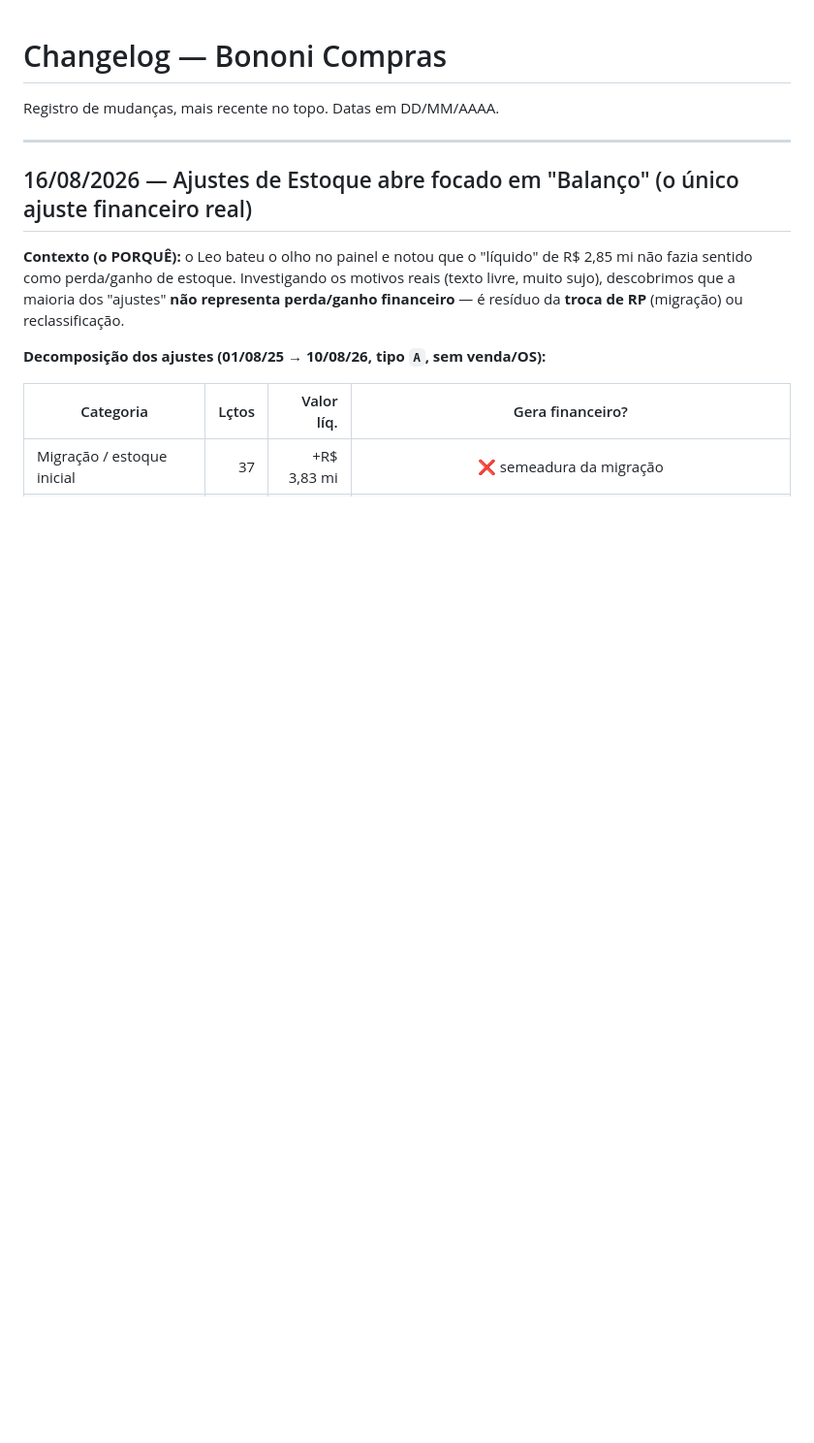
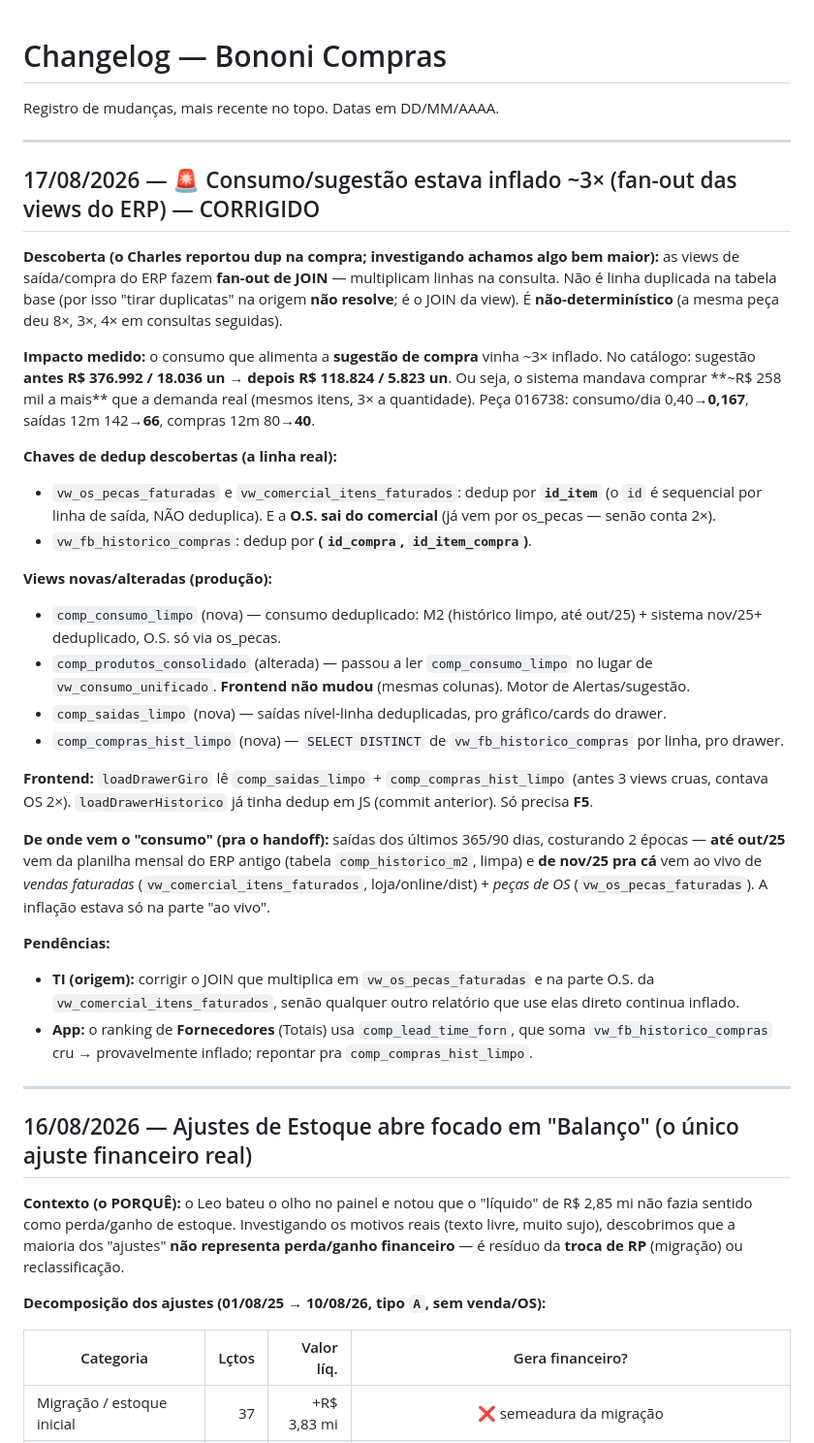
Before and after one commit to leobononi2906/bononi-compras, a Markdown page: docs/CHANGELOG.md, the part around the change. Shown at 97% size. Rendered like a GitHub page; blank space fills up the shorter version.

Commit message:
docs: registra correcao do fan-out (consumo inflado 3x) + views limpas
Co-Authored-By: Claude Opus 4.8 <noreply@anthropic.com>

```diff
--- a/docs/CHANGELOG.md
+++ b/docs/CHANGELOG.md
@@ -1,6 +1,32 @@
 # Changelog — Bononi Compras
 
 Registro de mudanças, mais recente no topo. Datas em DD/MM/AAAA.
+
+---
+
+## 17/08/2026 — 🚨 Consumo/sugestão estava inflado ~3× (fan-out das views do ERP) — CORRIGIDO
+
+**Descoberta (o Charles reportou dup na compra; investigando achamos algo bem maior):** as views de saída/compra do ERP fazem **fan-out de JOIN** — multiplicam linhas na consulta. Não é linha duplicada na tabela base (por isso "tirar duplicatas" na origem **não resolve**; é o JOIN da view). É **não-determinístico** (a mesma peça deu 8×, 3×, 4× em consultas seguidas).
+
+**Impacto medido:** o consumo que alimenta a **sugestão de compra** vinha ~3× inflado. No catálogo: sugestão **antes R$ 376.992 / 18.036 un** → **depois R$ 118.824 / 5.823 un**. Ou seja, o sistema mandava comprar **~R$ 258 mil a mais** que a demanda real (mesmos itens, 3× a quantidade). Peça 016738: consumo/dia 0,40→**0,167**, saídas 12m 142→**66**, compras 12m 80→**40**.
+
+**Chaves de dedup descobertas (a linha real):**
+- `vw_os_pecas_faturadas` e `vw_comercial_itens_faturados`: dedup por **`id_item`** (o `id` é sequencial por linha de saída, NÃO deduplica). E a **O.S. sai do comercial** (já vem por os_pecas — senão conta 2×).
+- `vw_fb_historico_compras`: dedup por **(`id_compra`, `id_item_compra`)**.
+
+**Views novas/alteradas (produção):**
+- `comp_consumo_limpo` (nova) — consumo deduplicado: M2 (histórico limpo, até out/25) + sistema nov/25+ deduplicado, O.S. só via os_pecas.
+- `comp_produtos_consolidado` (alterada) — passou a ler `comp_consumo_limpo` no lugar de `vw_consumo_unificado`. **Frontend não mudou** (mesmas colunas). Motor de Alertas/sugestão.
+- `comp_saidas_limpo` (nova) — saídas nível-linha deduplicadas, pro gráfico/cards do drawer.
+- `comp_compras_hist_limpo` (nova) — `SELECT DISTINCT` de `vw_fb_historico_compras` por linha, pro drawer.
+
+**Frontend:** `loadDrawerGiro` lê `comp_saidas_limpo` + `comp_compras_hist_limpo` (antes 3 views cruas, contava OS 2×). `loadDrawerHistorico` já tinha dedup em JS (commit anterior). Só precisa **F5**.
+
+**De onde vem o "consumo" (pra o handoff):** saídas dos últimos 365/90 dias, costurando 2 épocas — **até out/25** vem da planilha mensal do ERP antigo (tabela `comp_historico_m2`, limpa) e **de nov/25 pra cá** vem ao vivo de *vendas faturadas* (`vw_comercial_itens_faturados`, loja/online/dist) + *peças de OS* (`vw_os_pecas_faturadas`). A inflação estava só na parte "ao vivo".
+
+**Pendências:**
+- **TI (origem):** corrigir o JOIN que multiplica em `vw_os_pecas_faturadas` e na parte O.S. da `vw_comercial_itens_faturados`, senão qualquer outro relatório que use elas direto continua inflado.
+- **App:** o ranking de **Fornecedores** (Totais) usa `comp_lead_time_forn`, que soma `vw_fb_historico_compras` cru → provavelmente inflado; repontar pra `comp_compras_hist_limpo`.
 
 ---
 
```
